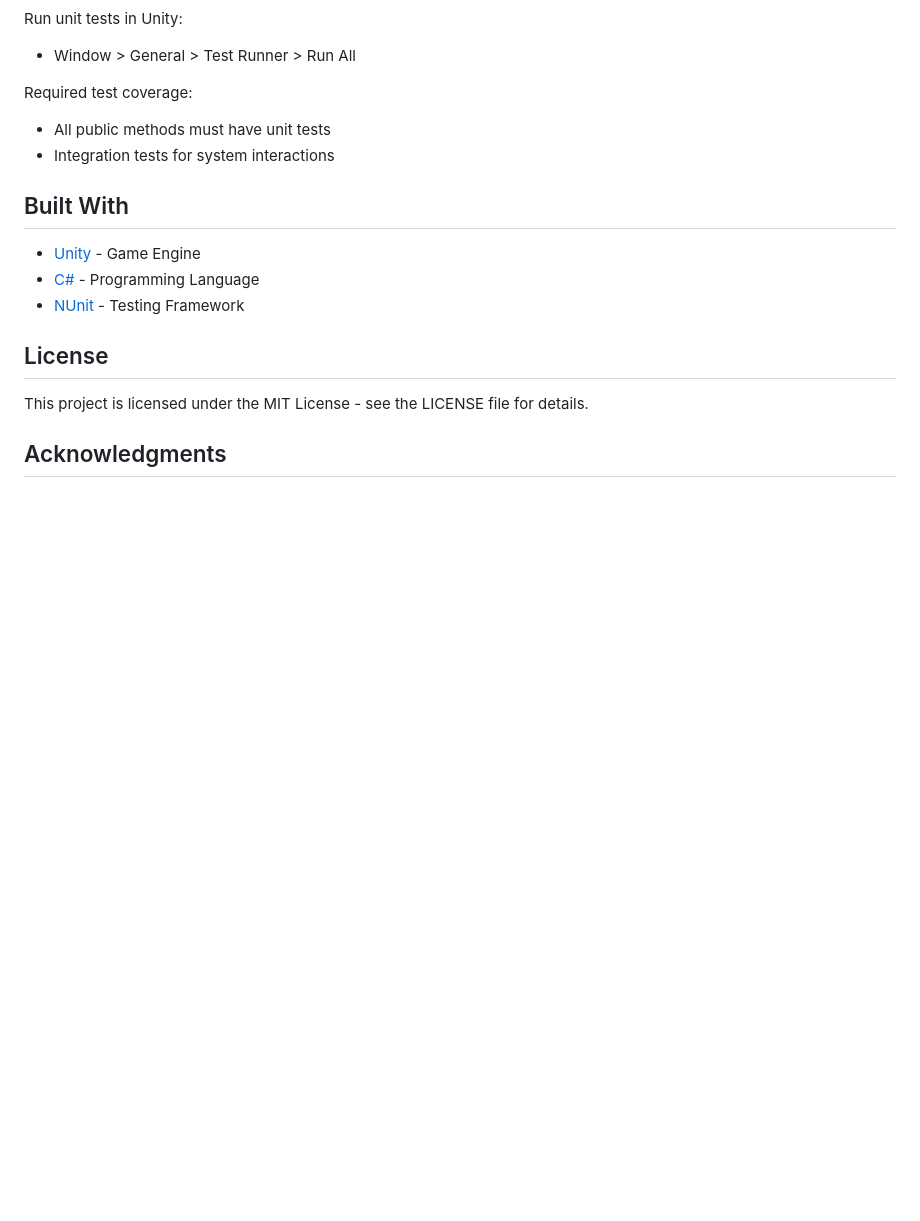
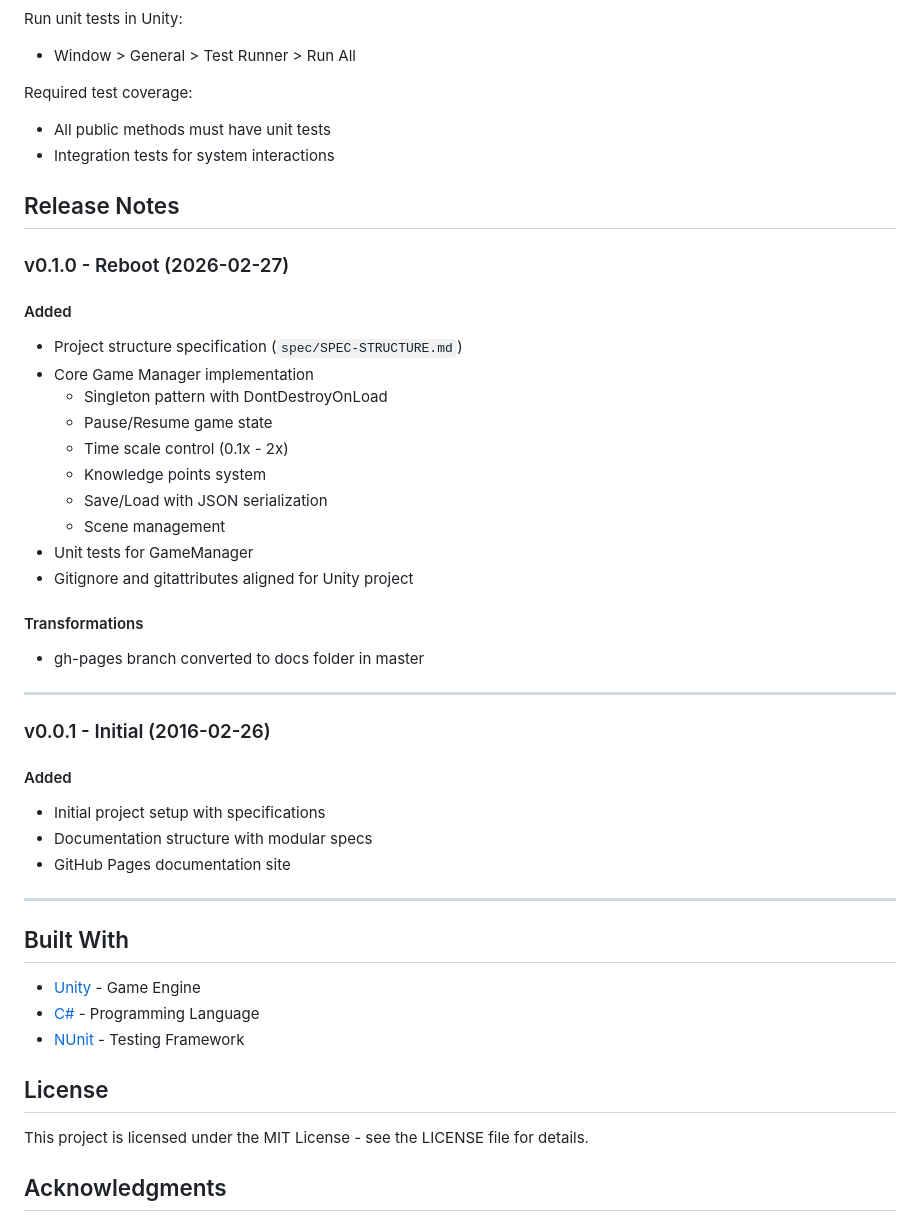
Before and after one commit to Xflofoxx/knowledge, a Markdown page: README.md, the part around the change. Rendered like a GitHub page; blank space fills up the shorter version.

Commit message:
docs: add release notes to README

```diff
--- a/README.md
+++ b/README.md
@@ -103,6 +103,36 @@ Required test coverage:
 - All public methods must have unit tests
 - Integration tests for system interactions
 
+## Release Notes
+
+### v0.1.0 - Reboot (2026-02-27)
+
+#### Added
+- Project structure specification (`spec/SPEC-STRUCTURE.md`)
+- Core Game Manager implementation
+  - Singleton pattern with DontDestroyOnLoad
+  - Pause/Resume game state
+  - Time scale control (0.1x - 2x)
+  - Knowledge points system
+  - Save/Load with JSON serialization
+  - Scene management
+- Unit tests for GameManager
+- Gitignore and gitattributes aligned for Unity project
+
+#### Transformations
+- gh-pages branch converted to docs folder in master
+
+---
+
+### v0.0.1 - Initial (2016-02-26)
+
+#### Added
+- Initial project setup with specifications
+- Documentation structure with modular specs
+- GitHub Pages documentation site
+
+---
+
 ## Built With
 
 - [Unity](https://unity.com/) - Game Engine
```
